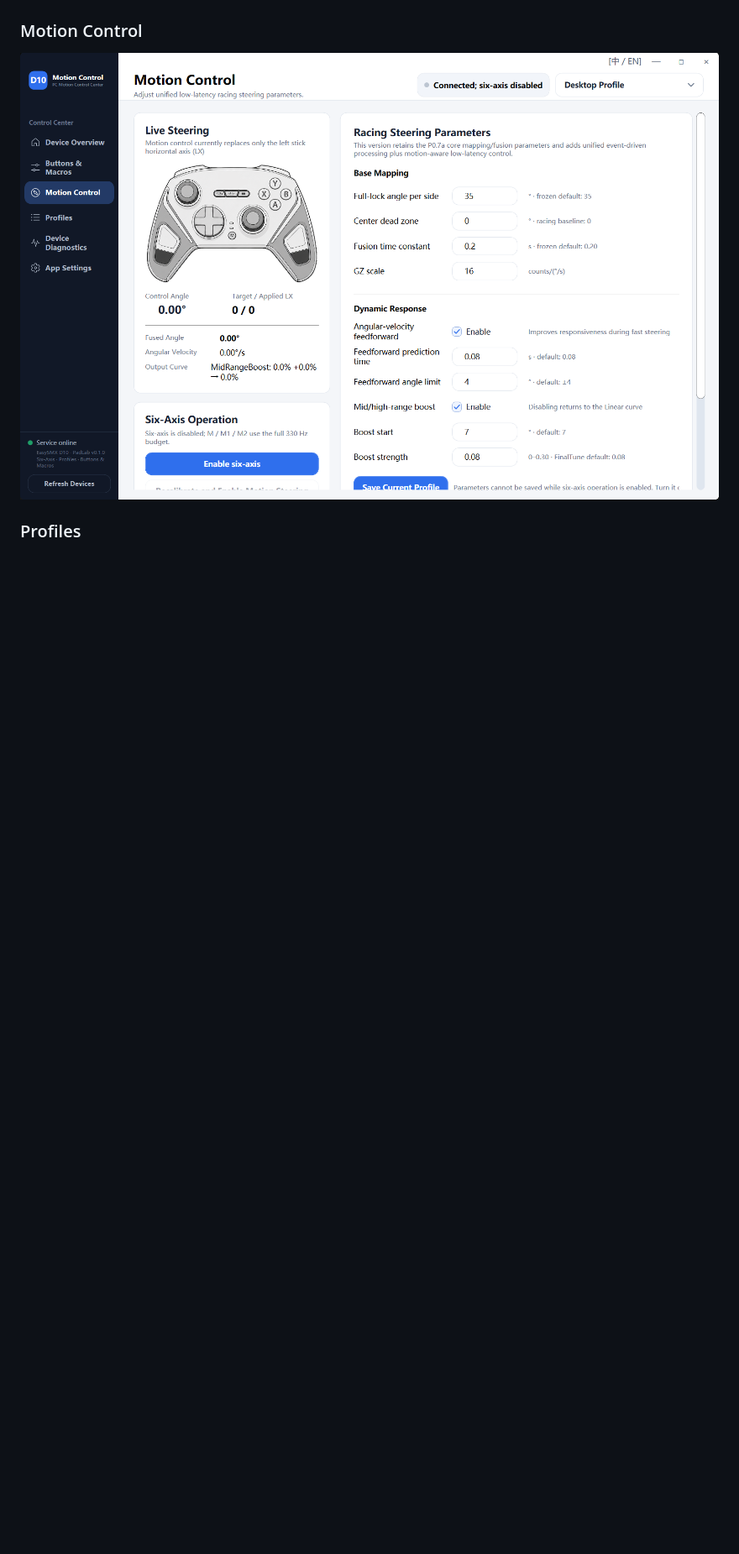
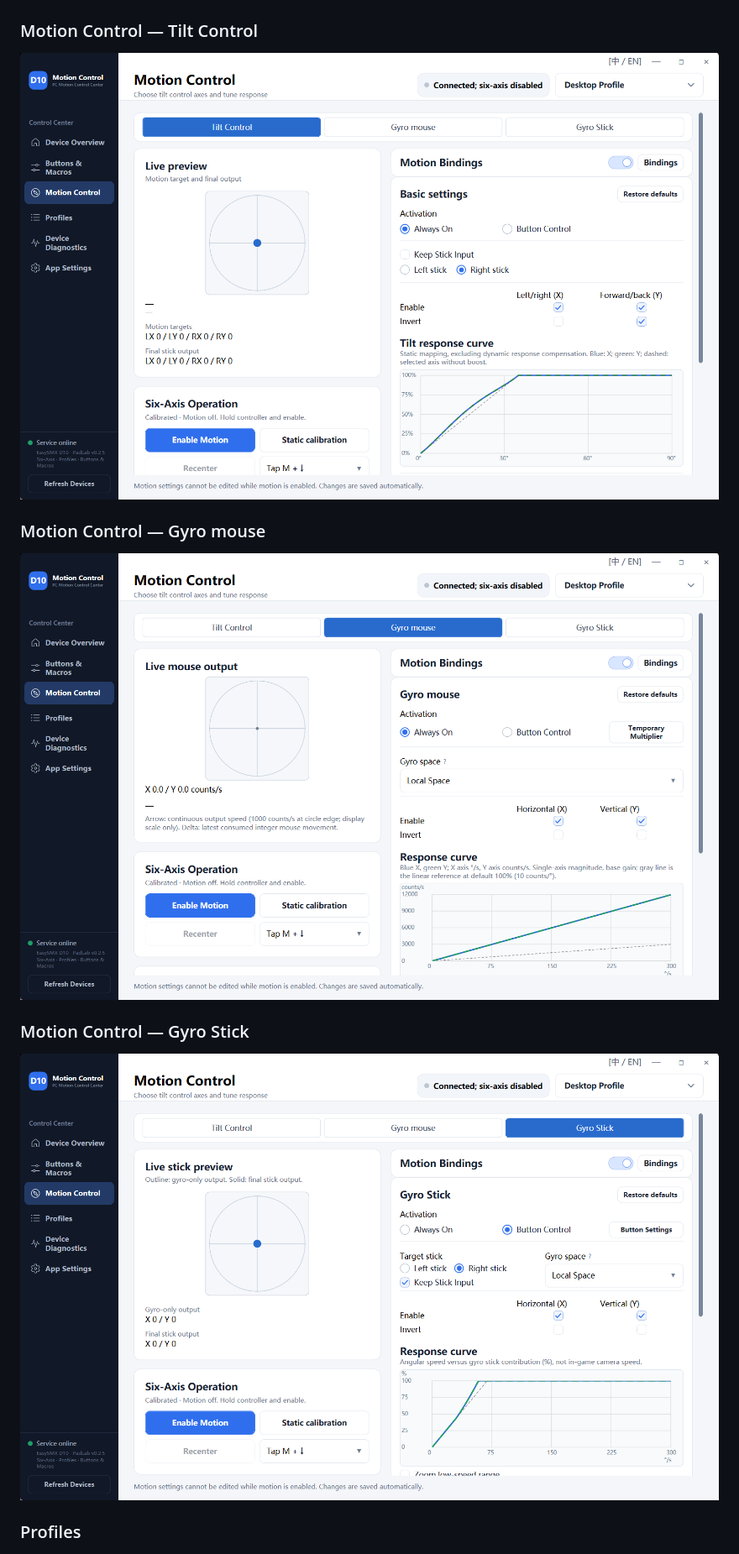
Before and after one commit to Murphy605/PadLab, a Markdown page: README.md, the part around one of its changes. Shown at 84% size. Rendered like a GitHub page; pictures changed too: docs/screenshots/en/04a-motion-control-tilt.png (added), docs/screenshots/en/04b-motion-control-gyro-mouse.png (added), docs/screenshots/en/04c-motion-control-gyro-stick.png (added); blank space fills up the shorter version.

```diff
--- a/README.md
+++ b/README.md
@@ -276,9 +284,17 @@ The following screenshots are from the current public release. Some UI details a
 
 ![Buttons & Macros — Analog Axis Mode](docs/screenshots/en/03-analog-axis-mapping.png)
 
-### Motion Control
+### Motion Control — Tilt Control
 
-![Motion Control](docs/screenshots/en/04-motion-control.png)
+![Motion Control — Tilt Control](docs/screenshots/en/04a-motion-control-tilt.png)
+
+### Motion Control — Gyro mouse
+
+![Motion Control — Gyro mouse](docs/screenshots/en/04b-motion-control-gyro-mouse.png)
+
+### Motion Control — Gyro Stick
+
+![Motion Control — Gyro Stick](docs/screenshots/en/04c-motion-control-gyro-stick.png)
 
 ### Profiles
 
```
Also changed, not shown: other parts of README.md (+12 -4 lines), docs/screenshots/zh-CN/04a-motion-control-tilt.png (added), docs/screenshots/zh-CN/04b-motion-control-gyro-mouse.png (added), docs/screenshots/zh-CN/04c-motion-control-gyro-stick.png (added).
